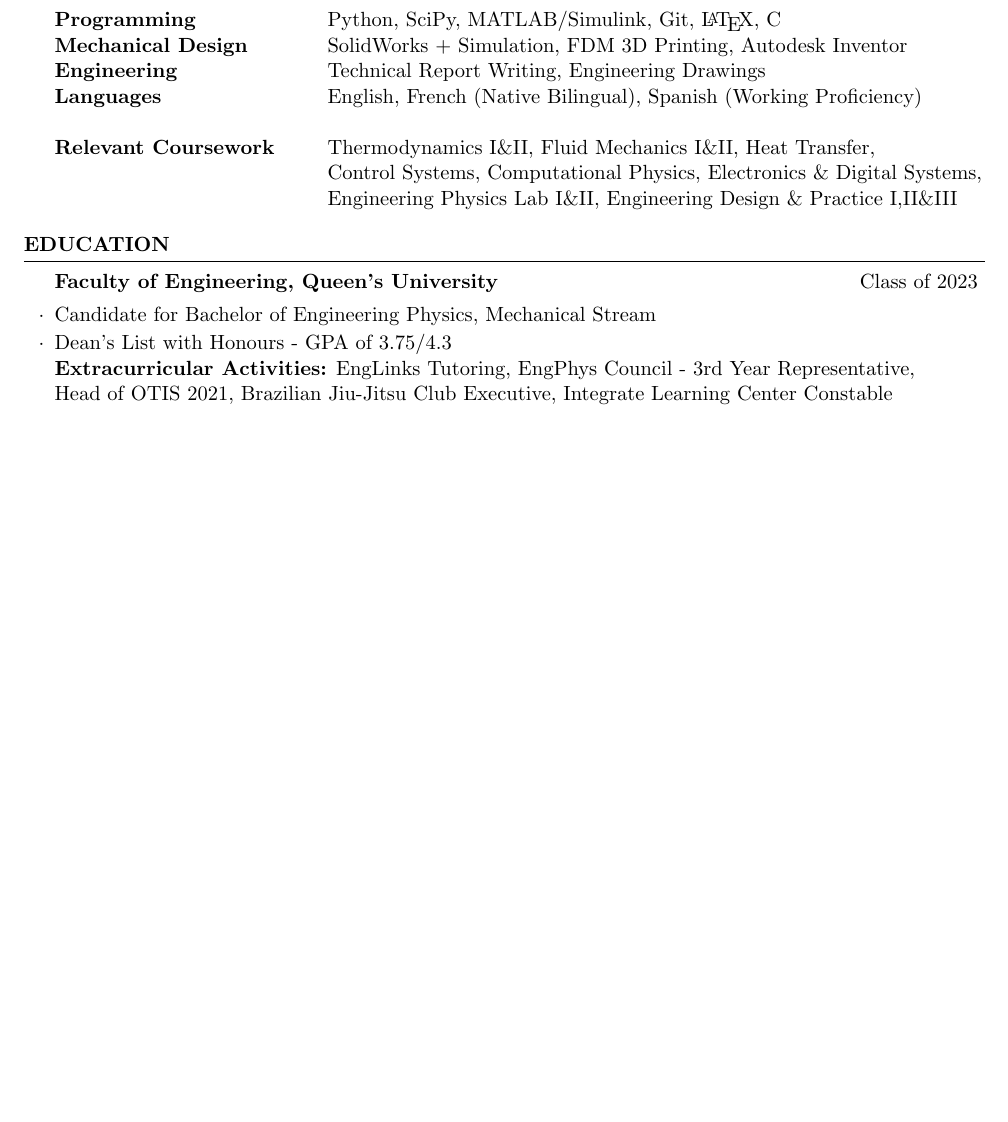
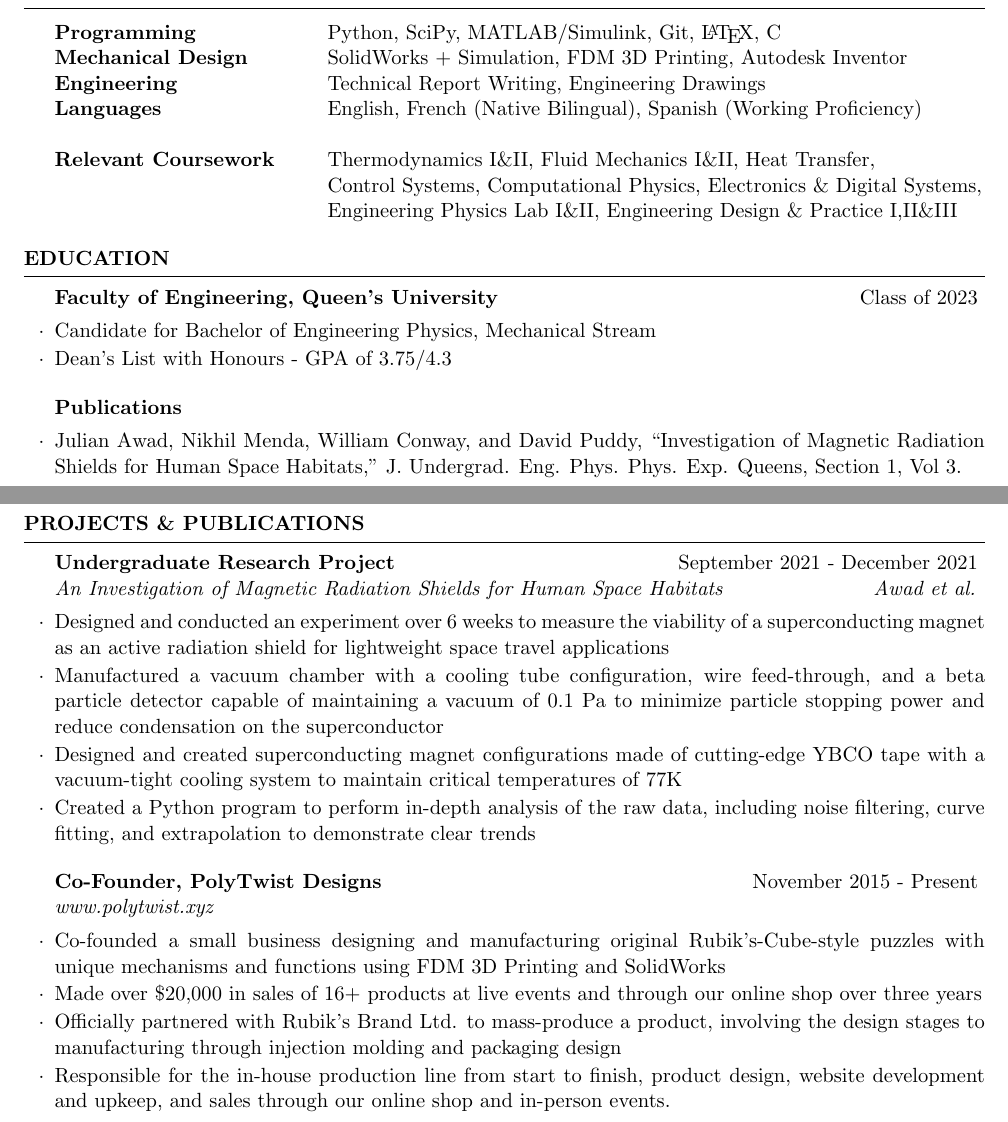
Before and after one commit to JulsAwad/resume, a LaTeX CV (resume.tex): part of the page before the commit and two parts of pages 1 and 2 of 2 after it, the two joined at a grey line, cut so that both start at the same text, the shorter picture padded with empty space. Compiled offline with pdfLaTeX.

Commit message:
Summary Section

```diff
--- a/resume.tex
+++ b/resume.tex
@@ -78,48 +81,40 @@ Relevant Coursework & Thermodynamics I\&II, Fluid Mechanics I\&II, Heat Transfer
 \end{tabular}
 \end{rSection}
 %\end{comment}
+
 %----------------------------------------------------------------------------------------
-%	PROJECTS SECTION
+%	EDUCATION SECTION
 %----------------------------------------------------------------------------------------
-\begin{comment}
-\begin{rSection}{Projects}
+\begin{rSection}{Education}
+
+\begin{rSubsection}{Faculty of Engineering, Queen's University}{Class of 2023}{}{}{}
+  \item Candidate for Bachelor of Engineering Physics, Mechanical Stream
+  \item Dean's List with Honours - GPA of 3.75/4.3
+\end{rSubsection}
+\begin{rSubsection}{Publications}{}{}{}
+  \item Julian Awad, Nikhil Menda, William Conway, and David Puddy, “Investigation of Magnetic Radiation Shields for Human Space Habitats,” J. Undergrad. Eng. Phys. Phys. Exp. Queens, Section 1, Vol 3.
+
+\end{rSubsection}
+\end{rSection}
+
+\pagebreak
+\begin{rSection}{Projects \& Publications}
+
+\begin{rSubsection}{Undergraduate Research Project}{September 2021 - December 2021}{An Investigation of Magnetic Radiation Shields for Human Space Habitats}{Awad et al.}
+\item Designed and conducted an experiment over 6 weeks to measure the viability of a superconducting magnet as an active radiation shield for lightweight space travel applications
+\item Manufactured a vacuum chamber with a cooling tube configuration, wire feed-through, and a beta particle detector capable of maintaining a vacuum of 0.1 Pa to minimize particle stopping power and reduce condensation on the superconductor
+\item Designed and created superconducting magnet configurations made of cutting-edge YBCO tape with a vacuum-tight cooling system to maintain critical temperatures of 77K
+\item Created a Python program to perform in-depth analysis of the raw data, including noise filtering, curve fitting, and extrapolation to demonstrate clear trends
+
+\end{rSubsection}
 
 \begin{rSubsection}{Co-Founder, PolyTwist Designs}{November 2015 - Present}{\url{www.polytwist.xyz}}{}
-\item Co-founded a small business designing and manufacturing original Rubik's-Cube-style puzzles with unique mechanisms and functionsusing FDM 3D Printing and SolidWorks
+\item Co-founded a small business designing and manufacturing original Rubik's-Cube-style puzzles with unique mechanisms and functions using FDM 3D Printing and SolidWorks
 \item Made over \$20,000 in sales of 16+ products at live events and through our online shop over three years
 \item Officially partnered with Rubik's Brand Ltd. to mass-produce a product, involving the design stages to manufacturing through injection molding and packaging design
 \item Responsible for the in-house production line from start to finish, product design, website development and upkeep, and sales through our online shop and in-person events.
 \end{rSubsection}
 
 \end{rSection}
-\end{comment}
-%----------------------------------------------------------------------------------------
-%	EDUCATION SECTION
-%----------------------------------------------------------------------------------------
-\begin{rSection}{Education}
-
-\begin{rSubsection}{Faculty of Engineering, Queen's University}{Class of 2023}{}{}
-\item Candidate for Bachelor of Engineering Physics, Mechanical Stream
-\item Dean's List with Honours - GPA of 3.75/4.3\\
-\textbf{Extracurricular Activities:} EngLinks Tutoring, EngPhys Council - 3rd Year Representative,\\Head of OTIS 2021, Brazilian Jiu-Jitsu Club Executive, Integrate Learning Center Constable
-
-\end{rSubsection}
-\end{rSection}
-
-
-%----------------------------------------------------------------------------------------
-%	EXTRACURRICULARS SECTION
-%----------------------------------------------------------------------------------------
-
-%\begin{rSection}{Other Work Experience}
-%\begin{rSubsection}{EngLinks Physics Tutor}{September 2020 - Present}{Queen's Engineering Society}{}
-%\item Led two 3h Physics Workshop for 50+ students breaking down key concepts and exam-type questions
-%\item Edited the tutoring material with richer content to better teach the material being tested
-%\item Recipient of the Tutor-Of-The-Week Award
-
-%\end{rSubsection}
-
-%\end{rSection}
-
 
 \end{document}
```
Also changed, not shown: resume.pdf, resume.tex (7 more changed lines).
